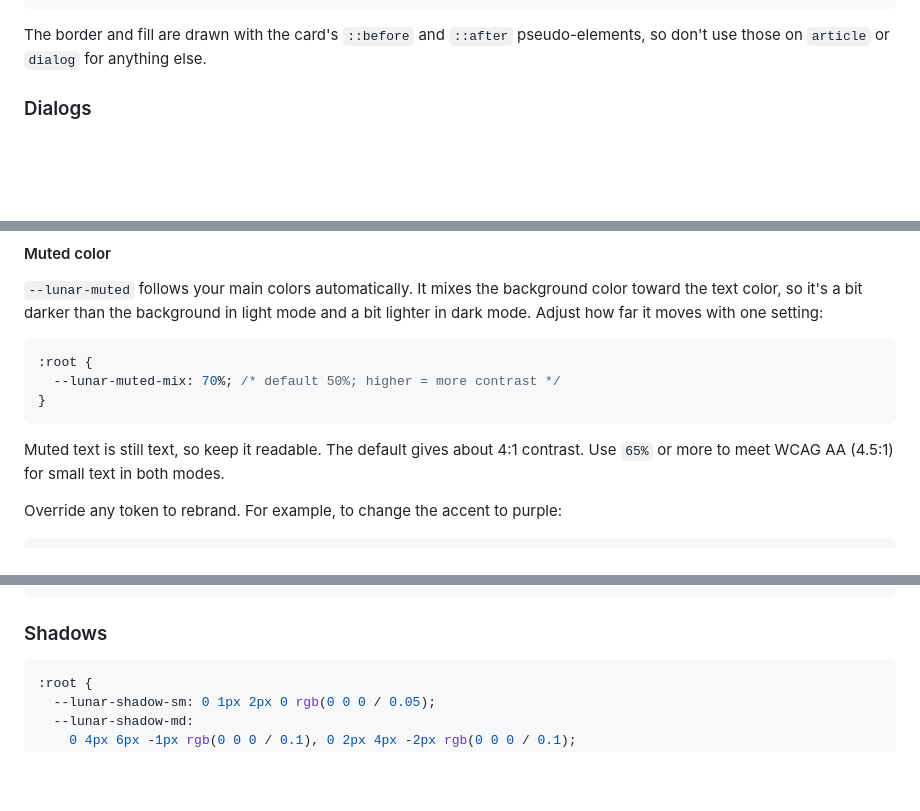
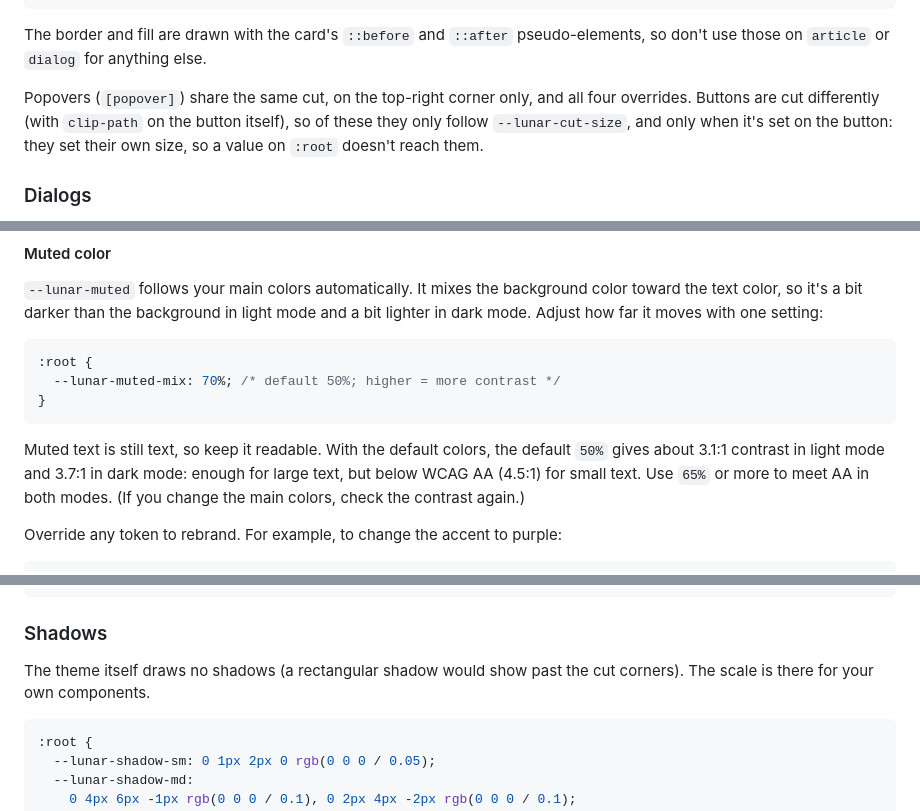
Before and after one commit to nikolaiwu/lunarcss, a Markdown page: USER-GUIDE.md, 3 parts joined by grey strips. Drawn GitHub-style; blank space fills up the shorter version.

````diff
--- a/USER-GUIDE.md
+++ b/USER-GUIDE.md
@@ -217,6 +238,8 @@ By default, the top-right and bottom-left corners are cut at 45°. Adjust the lo
 ```
 
 The border and fill are drawn with the card's `::before` and `::after` pseudo-elements, so don't use those on `article` or `dialog` for anything else.
+
+Popovers (`[popover]`) share the same cut, on the top-right corner only, and all four overrides. Buttons are cut differently (with `clip-path` on the button itself), so of these they only follow `--lunar-cut-size`, and only when it's set on the button: they set their own size, so a value on `:root` doesn't reach them.
 
 ### Dialogs
 
@@ -483,7 +506,7 @@ For the default values, see `src/scss/_config.scss`.
 }
 ```
 
-Muted text is still text, so keep it readable. The default gives about 4:1 contrast. Use `65%` or more to meet WCAG AA (4.5:1) for small text in both modes.
+Muted text is still text, so keep it readable. With the default colors, the default `50%` gives about 3.1:1 contrast in light mode and 3.7:1 in dark mode: enough for large text, but below WCAG AA (4.5:1) for small text. Use `65%` or more to meet AA in both modes. (If you change the main colors, check the contrast again.)
 
 Override any token to rebrand. For example, to change the accent to purple:
 
@@ -594,6 +617,8 @@ img {
 
 ### Shadows
 
+The theme itself draws no shadows (a rectangular shadow would show past the cut corners). The scale is there for your own components.
+
 ```css
 :root {
   --lunar-shadow-sm: 0 1px 2px 0 rgb(0 0 0 / 0.05);
````
Also changed, not shown: other parts of USER-GUIDE.md (+81 -7 lines).
